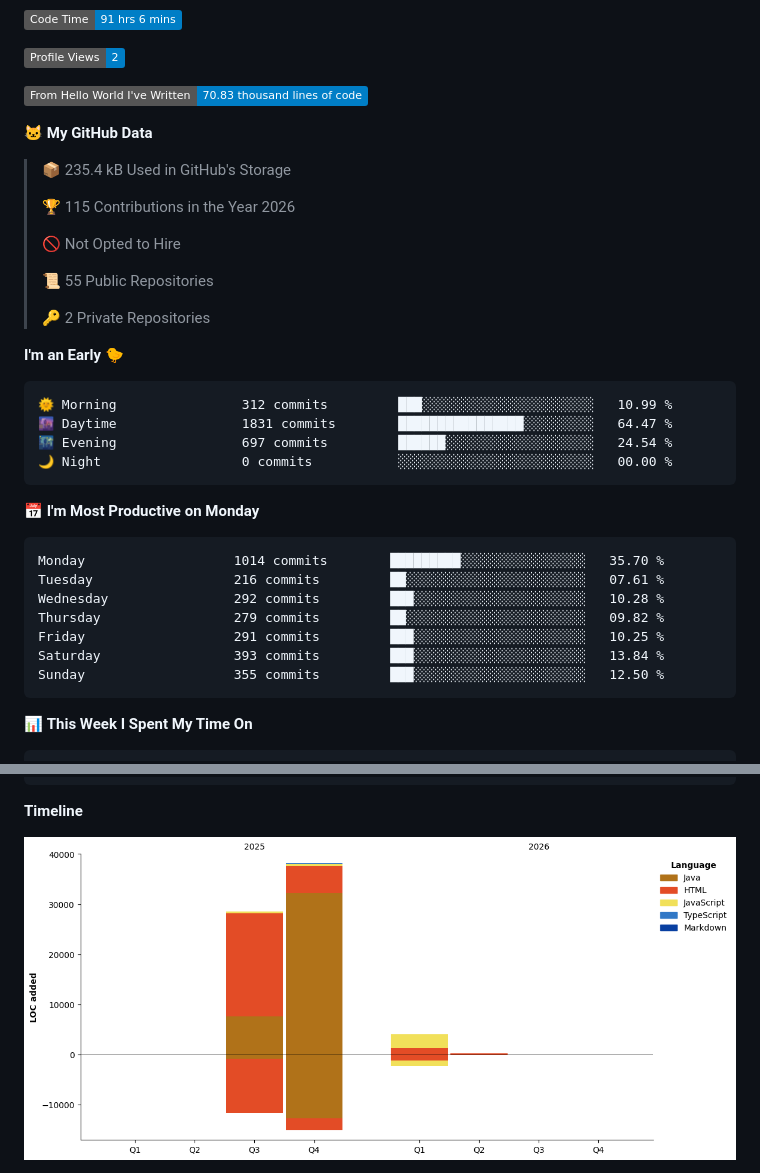
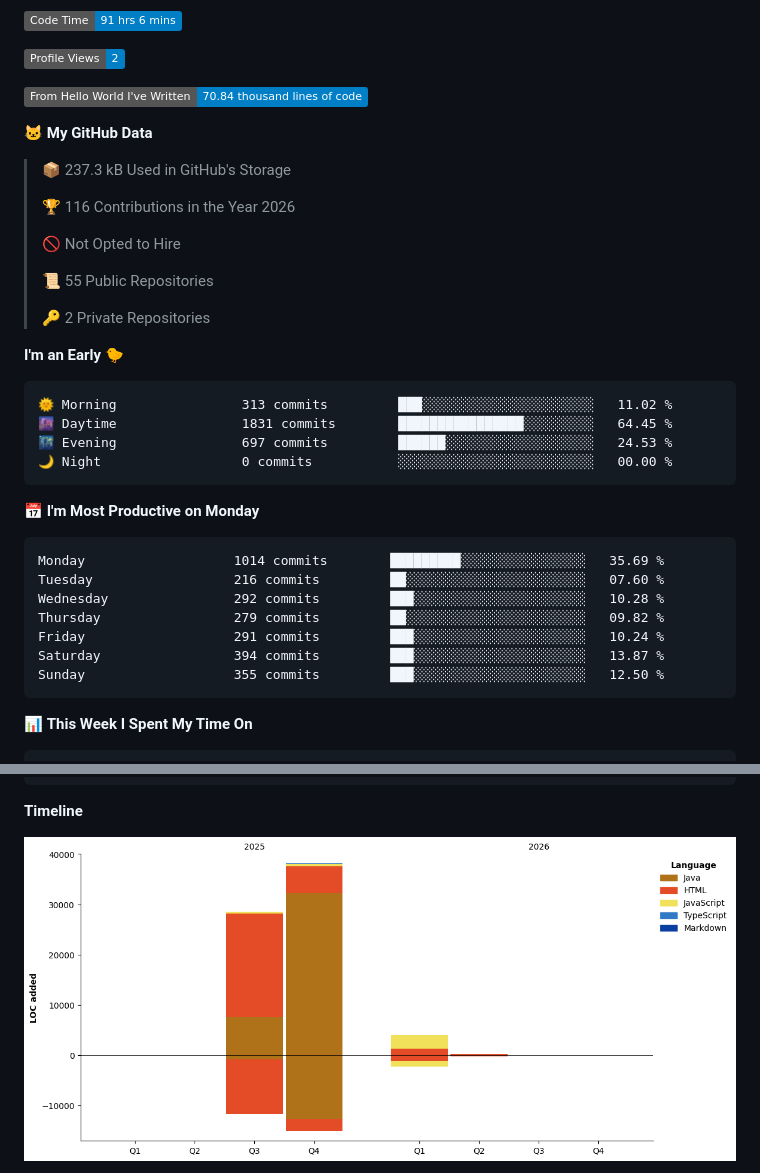
Before and after one commit to anshumanjadiya1102/anshumanjadiya1102, a Markdown page: README.md, 2 parts joined by grey strips. Rendered like a GitHub page; pictures changed too: assets/bar_graph.png; badges without logos.

Commit message:
Updated with Dev Metrics

````diff
--- a/README.md
+++ b/README.md
@@ -220,13 +220,13 @@ but also playful, creative, and beautifully crafted 🚀. <br><br><br><br><br><b
 
 ![Profile Views](http://img.shields.io/badge/Profile%20Views-2-blue?style=flat)
 
-![Lines of code](https://img.shields.io/badge/From%20Hello%20World%20I%27ve%20Written-70.83%20thousand%20lines%20of%20code-blue?style=flat)
+![Lines of code](https://img.shields.io/badge/From%20Hello%20World%20I%27ve%20Written-70.84%20thousand%20lines%20of%20code-blue?style=flat)
 
 **🐱 My GitHub Data**
 
-> 📦 235.4 kB Used in GitHub's Storage
+> 📦 237.3 kB Used in GitHub's Storage
  >
-> 🏆 115 Contributions in the Year 2026
+> 🏆 116 Contributions in the Year 2026
  >
 > 🚫 Not Opted to Hire
  >
@@ -237,20 +237,20 @@ but also playful, creative, and beautifully crafted 🚀. <br><br><br><br><br><b
 **I'm an Early 🐤**
 
 ```text
-🌞 Morning                312 commits         ███░░░░░░░░░░░░░░░░░░░░░░   10.99 %
-🌆 Daytime                1831 commits        ████████████████░░░░░░░░░   64.47 %
-🌃 Evening                697 commits         ██████░░░░░░░░░░░░░░░░░░░   24.54 %
+🌞 Morning                313 commits         ███░░░░░░░░░░░░░░░░░░░░░░   11.02 %
+🌆 Daytime                1831 commits        ████████████████░░░░░░░░░   64.45 %
+🌃 Evening                697 commits         ██████░░░░░░░░░░░░░░░░░░░   24.53 %
 🌙 Night                  0 commits           ░░░░░░░░░░░░░░░░░░░░░░░░░   00.00 %
 ```
 📅 **I'm Most Productive on Monday**
 
 ```text
-Monday                   1014 commits        █████████░░░░░░░░░░░░░░░░   35.70 %
-Tuesday                  216 commits         ██░░░░░░░░░░░░░░░░░░░░░░░   07.61 %
+Monday                   1014 commits        █████████░░░░░░░░░░░░░░░░   35.69 %
+Tuesday                  216 commits         ██░░░░░░░░░░░░░░░░░░░░░░░   07.60 %
 Wednesday                292 commits         ███░░░░░░░░░░░░░░░░░░░░░░   10.28 %
 Thursday                 279 commits         ██░░░░░░░░░░░░░░░░░░░░░░░   09.82 %
-Friday                   291 commits         ███░░░░░░░░░░░░░░░░░░░░░░   10.25 %
-Saturday                 393 commits         ███░░░░░░░░░░░░░░░░░░░░░░   13.84 %
+Friday                   291 commits         ███░░░░░░░░░░░░░░░░░░░░░░   10.24 %
+Saturday                 394 commits         ███░░░░░░░░░░░░░░░░░░░░░░   13.87 %
 Sunday                   355 commits         ███░░░░░░░░░░░░░░░░░░░░░░   12.50 %
 ```
 
````
Also changed, not shown: other parts of README.md (+1 -1 lines).
